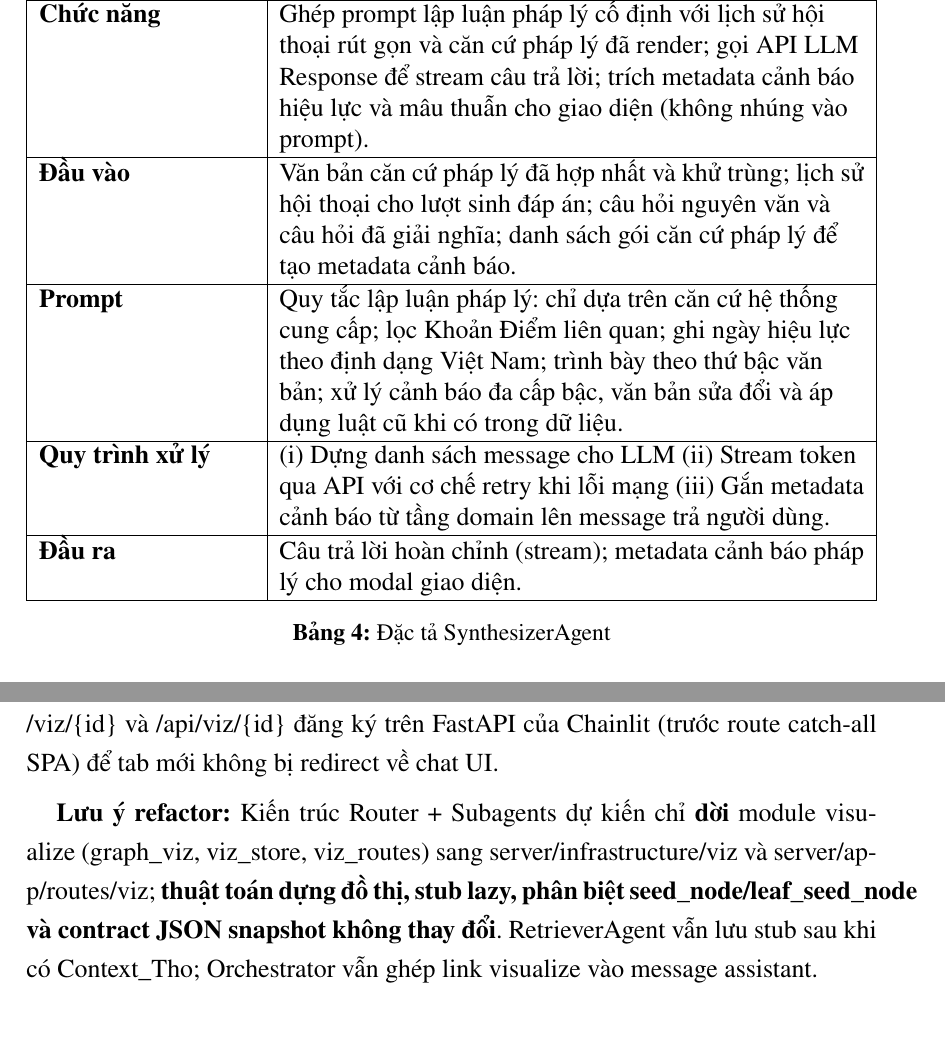
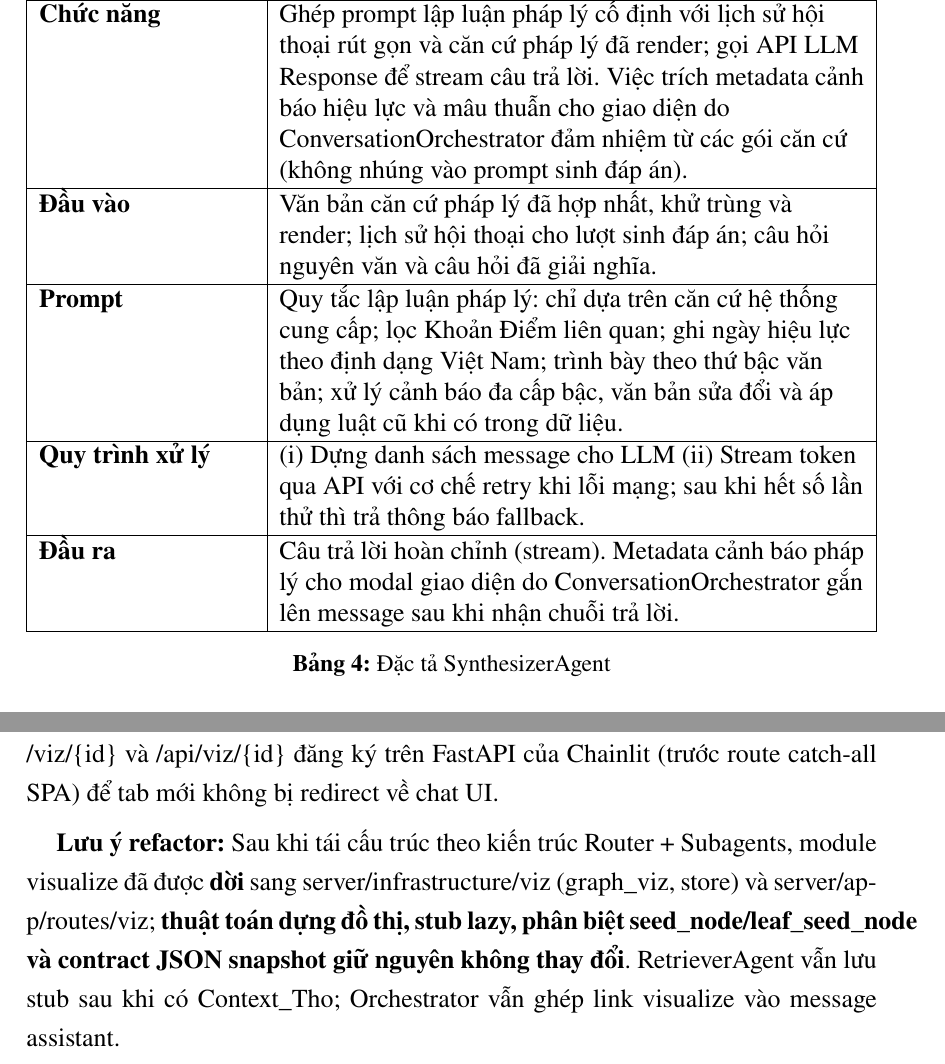
Before and after one commit to LyMuc/agentic-graphrag, a LaTeX document (ĐATN_20225919_Lê_Thái_Sơn_Chatbot_tư_vấn_luật_hôn_nhân_gia_đình/Chuong/5_Giai_phap_dong_gop.tex): two parts of pages 5 and 23 of 26, joined at a grey line, cut so that both start at the same text, the shorter picture padded with empty space. Compiled offline with pdfLaTeX.

Commit message:
Cập nhật mô tả chương 5 khớp codebase

```diff
--- a/ĐATN_20225919_Lê_Thái_Sơn_Chatbot_tư_vấn_luật_hôn_nhân_gia_đình/Chuong/5_Giai_phap_dong_gop.tex
+++ b/ĐATN_20225919_Lê_Thái_Sơn_Chatbot_tư_vấn_luật_hôn_nhân_gia_đình/Chuong/5_Giai_phap_dong_gop.tex
@@ -79,11 +79,11 @@ Cuối cùng là đặc tả SynthesizerAgent tại Bảng \ref{table: synthesiz
 \begin{tabularx}{\textwidth}{|>{\raggedright\arraybackslash}p{3.8cm}|>{\raggedright\arraybackslash}X|}
 \hline
 \textbf{Thành phần} & \textbf{Mô tả chi tiết} \\ \hline
-\textbf{Chức năng} & Ghép prompt lập luận pháp lý cố định với lịch sử hội thoại rút gọn và căn cứ pháp lý đã render; gọi API LLM Response để stream câu trả lời; trích metadata cảnh báo hiệu lực và mâu thuẫn cho giao diện (không nhúng vào prompt). \\ \hline
-\textbf{Đầu vào} & Văn bản căn cứ pháp lý đã hợp nhất và khử trùng; lịch sử hội thoại cho lượt sinh đáp án; câu hỏi nguyên văn và câu hỏi đã giải nghĩa; danh sách gói căn cứ pháp lý để tạo metadata cảnh báo. \\ \hline
+\textbf{Chức năng} & Ghép prompt lập luận pháp lý cố định với lịch sử hội thoại rút gọn và căn cứ pháp lý đã render; gọi API LLM Response để stream câu trả lời. Việc trích metadata cảnh báo hiệu lực và mâu thuẫn cho giao diện do ConversationOrchestrator đảm nhiệm từ các gói căn cứ (không nhúng vào prompt sinh đáp án). \\ \hline
+\textbf{Đầu vào} & Văn bản căn cứ pháp lý đã hợp nhất, khử trùng và render; lịch sử hội thoại cho lượt sinh đáp án; câu hỏi nguyên văn và câu hỏi đã giải nghĩa. \\ \hline
 \textbf{Prompt} & Quy tắc lập luận pháp lý: chỉ dựa trên căn cứ hệ thống cung cấp; lọc Khoản Điểm liên quan; ghi ngày hiệu lực theo định dạng Việt Nam; trình bày theo thứ bậc văn bản; xử lý cảnh báo đa cấp bậc, văn bản sửa đổi và áp dụng luật cũ khi có trong dữ liệu. \\ \hline
-\textbf{Quy trình xử lý} & (i) Dựng danh sách message cho LLM (ii) Stream token qua API với cơ chế retry khi lỗi mạng (iii) Gắn metadata cảnh báo từ tầng domain lên message trả người dùng. \\ \hline
-\textbf{Đầu ra} & Câu trả lời hoàn chỉnh (stream); metadata cảnh báo pháp lý cho modal giao diện. \\ \hline
+\textbf{Quy trình xử lý} & (i) Dựng danh sách message cho LLM (ii) Stream token qua API với cơ chế retry khi lỗi mạng; sau khi hết số lần thử thì trả thông báo fallback. \\ \hline
+\textbf{Đầu ra} & Câu trả lời hoàn chỉnh (stream). Metadata cảnh báo pháp lý cho modal giao diện do ConversationOrchestrator gắn lên message sau khi nhận chuỗi trả lời. \\ \hline
 \end{tabularx}
 \caption{Đặc tả SynthesizerAgent}
 \label{table: synthesizer_agent}
@@ -846,7 +846,7 @@ Stub lazy và payload đã materialize đều lưu dưới dạng file JSON tron
 
 Trang visualize (viz/index.html + vis-network) nhận viz\_id từ URL, gọi REST API, hiển thị tab Graph / Table / Raw; cảnh báo khi đồ thị lớn hơn 200 node. Route /viz/\{id\} và /api/viz/\{id\} đăng ký trên FastAPI của Chainlit (trước route catch-all SPA) để tab mới không bị redirect về chat UI.
 
-\textbf{Lưu ý refactor:} Kiến trúc Router + Subagents dự kiến chỉ \textbf{dời} module visualize (graph\_viz, viz\_store, viz\_routes) sang server/infrastructure/viz và server/app/routes/viz; \textbf{thuật toán dựng đồ thị, stub lazy, phân biệt seed\_node/leaf\_seed\_node và contract JSON snapshot không thay đổi}. RetrieverAgent vẫn lưu stub sau khi có Context\_Tho; Orchestrator vẫn ghép link visualize vào message assistant.
+\textbf{Lưu ý refactor:} Sau khi tái cấu trúc theo kiến trúc Router + Subagents, module visualize đã được \textbf{dời} sang server/infrastructure/viz (graph\_viz, store) và server/app/routes/viz; \textbf{thuật toán dựng đồ thị, stub lazy, phân biệt seed\_node/leaf\_seed\_node và contract JSON snapshot giữ nguyên không thay đổi}. RetrieverAgent vẫn lưu stub sau khi có Context\_Tho; Orchestrator vẫn ghép link visualize vào message assistant.
 
 \section{Xây dựng tập test case đánh giá ứng dụng}
 \label{subsection:testcase}
```
Also changed, not shown: ĐATN_20225919_Lê_Thái_Sơn_Chatbot_tư_vấn_luật_hôn_nhân_gia_đình/Chuong/5_Giai_phap_dong_gop.tex (4 more changed lines), 2 other files.
